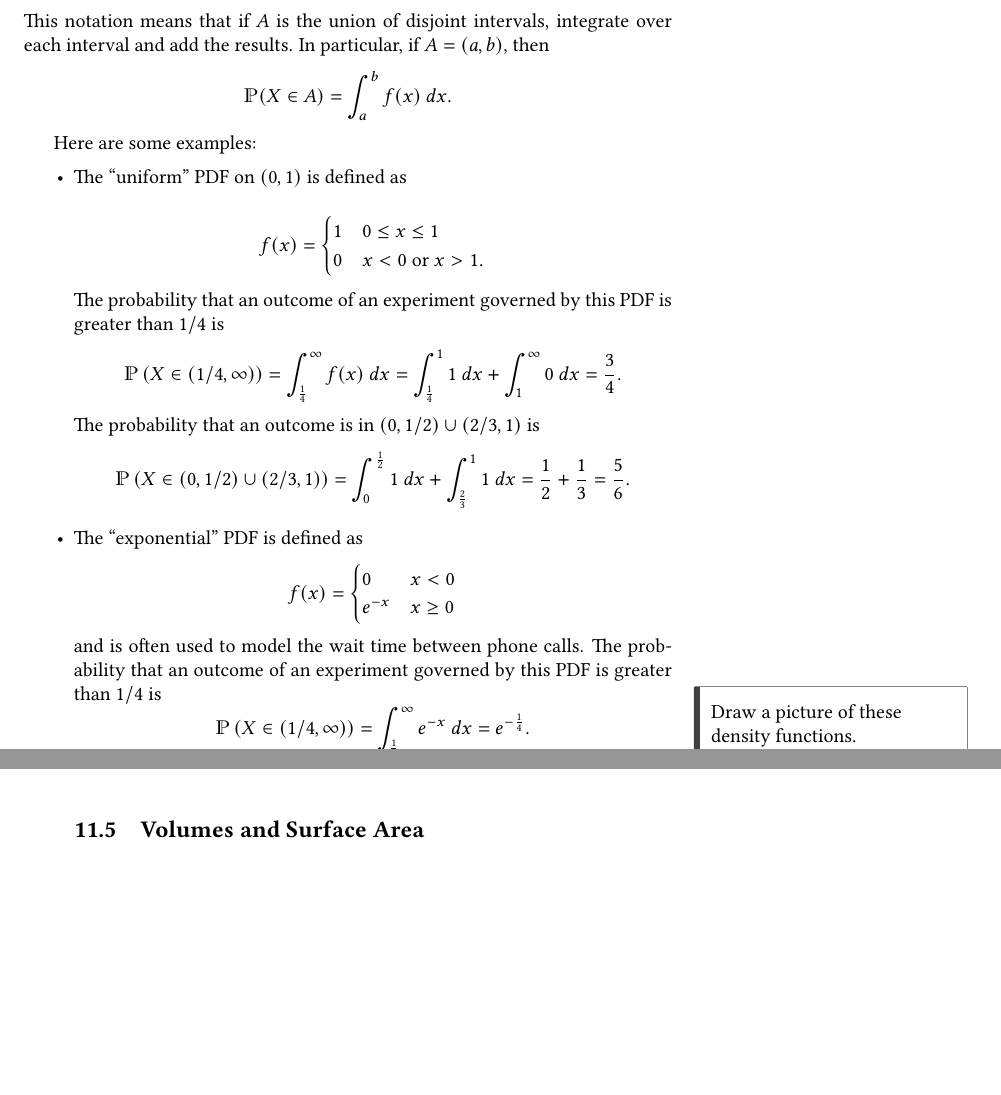
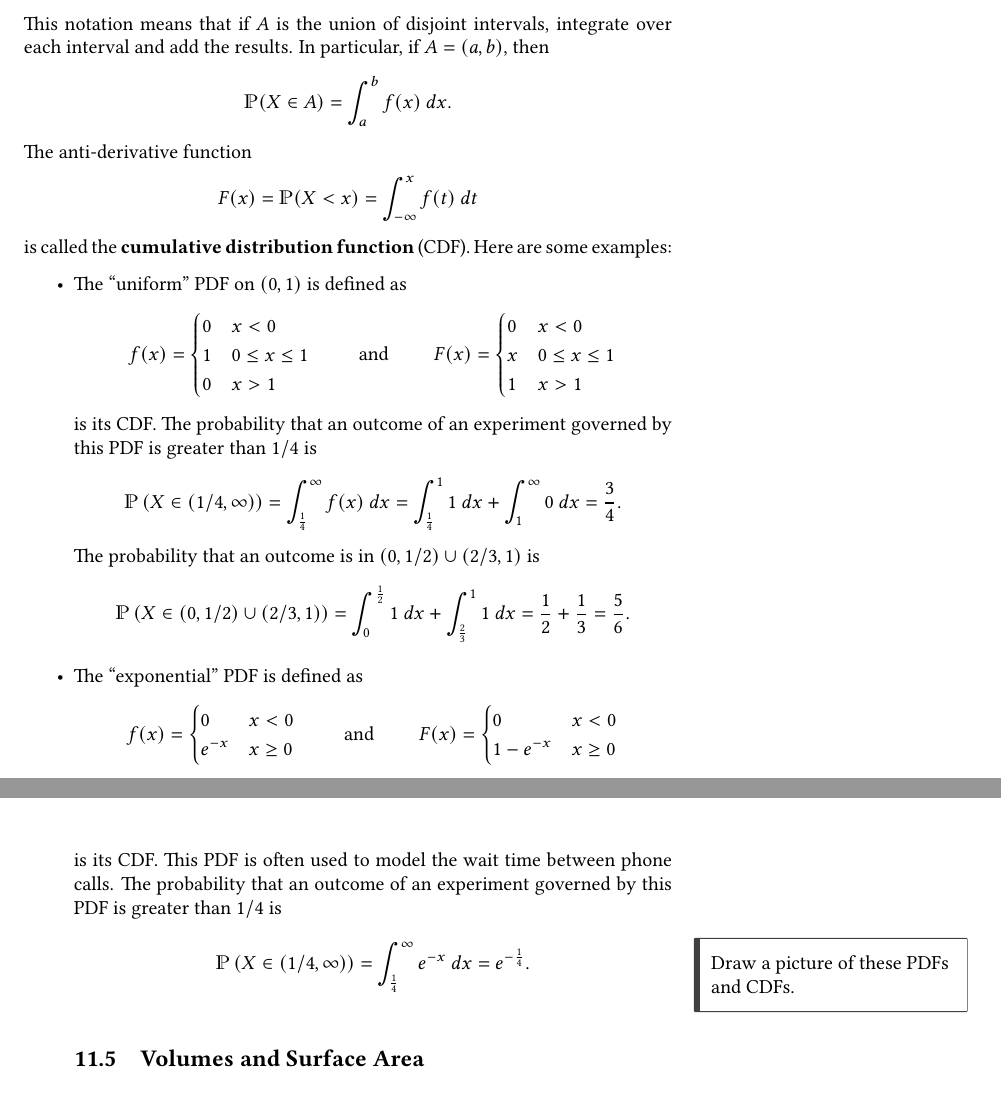
Before and after one commit to PeterEFrancis/calculus, a LaTeX document (Calculus.tex, which reads content/applications_of_integrals.tex): two parts of pages 45 and 46 of 50, joined at a grey line, cut so that both start at the same text, the shorter picture padded with empty space. Compiled offline with pdfLaTeX.

Commit message:
update prob

```diff
--- a/content/applications_of_integrals.tex
+++ b/content/applications_of_integrals.tex
@@ -169,14 +169,15 @@ To compute a probability, we just have to integrate:
 $$\P(X\in A) = \int_A f(x)\ dx.$$
 This notation means that if $A$ is the union of disjoint intervals, integrate over each interval and add the results. In particular, if $A=(a,b)$, then
 $$\P(X\in A) = \int_a^b f(x)\ dx.$$
-
-Here are some examples:
+The anti-derivative function
+$$F(x)=\P(X<x) = \int_{-\infty}^x f(t)\ dt$$
+is called the \textbf{cumulative distribution function} (CDF). Here are some examples:
 \begin{itemize}
 \item The ``uniform'' PDF on $(0,1)$ is defined as
-
-$$f(x)=\begin{cases}1 & 0\leq x\leq 1\\ 0 & x<0\text{ or }x>1.\end{cases}$$
-
-The probability that an outcome of an experiment governed by this PDF is greater than $1/4$ is
+$$f(x)=\begin{cases}0 & x < 0\\ 1 & 0\leq x\leq 1\\ 0 & x>1\end{cases}
+\quad\quad\text{ and } \quad\quad
+F(x)=\begin{cases}0 & x < 0\\ x & 0\leq x\leq 1\\ 1 & x>1\end{cases}$$
+is its CDF. The probability that an outcome of an experiment governed by this PDF is greater than $1/4$ is
 $$\P\left(X\in(1/4,\infty)\right)
 = \int_{\frac14}^{\infty}f(x)\ dx
 = \int_{\frac14}^{1}1\ dx + \int_{1}^{\infty}0\ dx
@@ -189,21 +190,25 @@ $$\P\left(X\in(0,1/2)\cup(2/3,1)\right)
 $$
 
 \item  The ``exponential'' PDF is defined as
-$$f(x)=\begin{cases}0 & x < 0\\ e^{-x} & x\geq 0\end{cases}$$
- and is often used to model the wait time between phone calls. The probability that an outcome of an experiment governed by this PDF is greater than $1/4$ is
+$$f(x)=\begin{cases}0 & x < 0\\ e^{-x} & x\geq 0\end{cases}
+\quad\quad\text{ and } \quad\quad
+F(x)=\begin{cases}0 & x < 0\\1- e^{-x} & x\geq 0\end{cases}$$
+is its CDF. This PDF is often used to model the wait time between phone calls. The probability that an outcome of an experiment governed by this PDF is greater than $1/4$ is
 $$\P\left(X\in(1/4,\infty)\right)
 = \int_{\frac14}^{\infty} e^{-x}\ dx
 = e^{-\frac{1}{4}}.
 $$
 
-\mar{Draw a picture of these density functions.}
+
+
+\mar{Draw a picture of these PDFs and CDFs.}
 
 
 
 \subsection{Volumes and Surface Area}
 
 
-
 \subsection{Moments and Centroids}
 
+
 \subsection{Work}
```
Also changed, not shown: Calculus.pdf.
